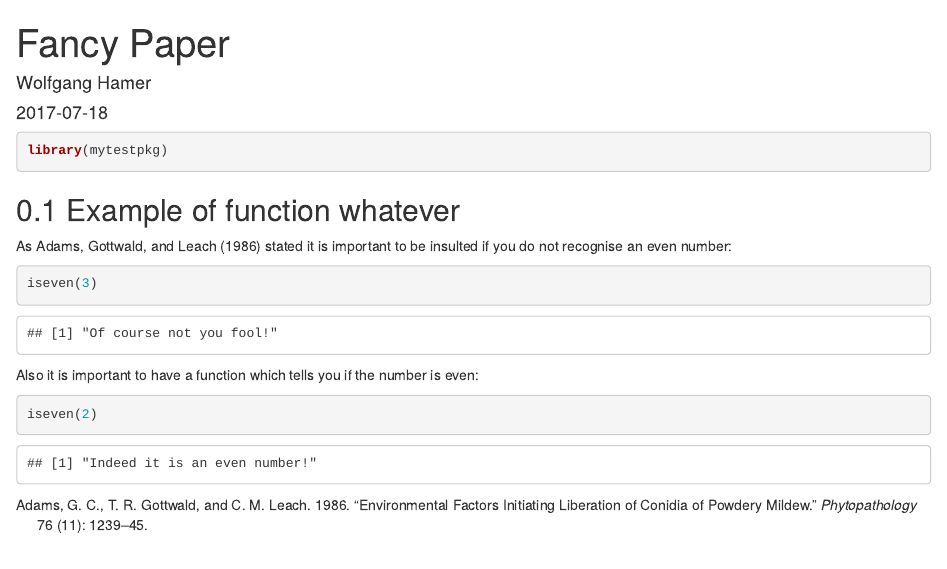
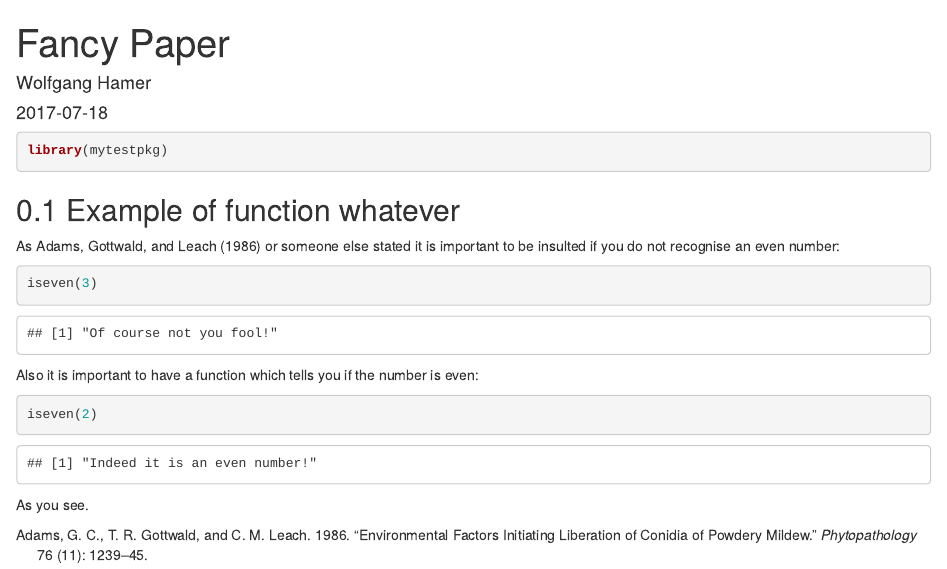
Before and after one commit to whamer/mytestpkg, an R Markdown document (analysis/paper.rmd): the page in a window 1100 px wide, from its top. Rendered offline with R 4.5, knitr and Pandoc, with nearby package versions.

Commit message:
Text added

````diff
--- a/analysis/paper.rmd
+++ b/analysis/paper.rmd
@@ -17,7 +17,7 @@ library(mytestpkg)
 
 ## Example of function whatever
 
-As @Adams1986 stated it is important to be insulted if you do not recognise an even number:
+As @Adams1986 or someone else stated it is important to be insulted if you do not recognise an even number:
 
 ```{r}
 iseven(3)
@@ -28,3 +28,5 @@ Also it is important to have a function which tells you if the number is even:
 ```{r}
 iseven(2)
 ```
+
+As you see.
````
Also changed, not shown: R/functions.R (+1 -1 lines).
